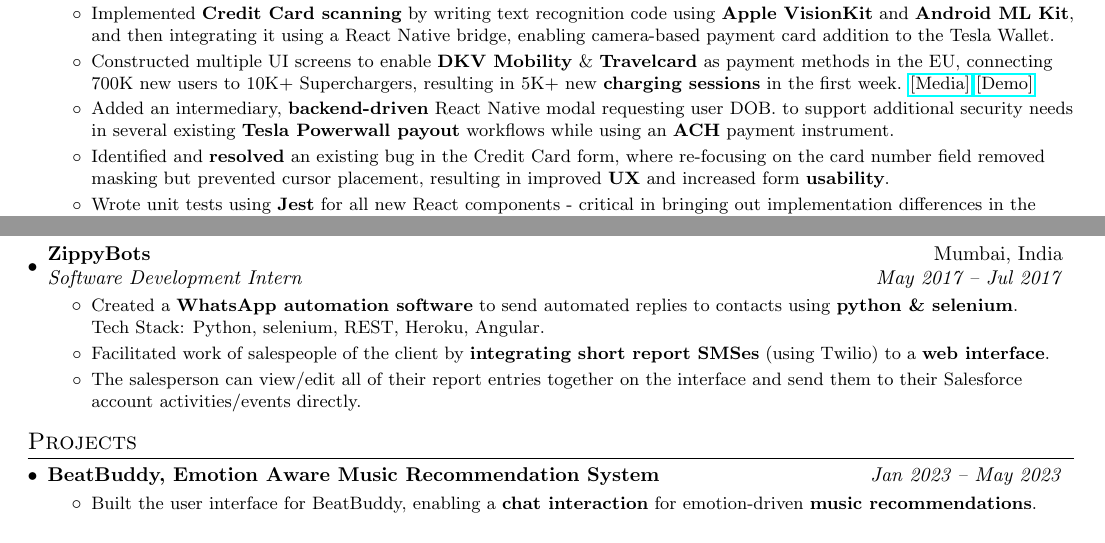
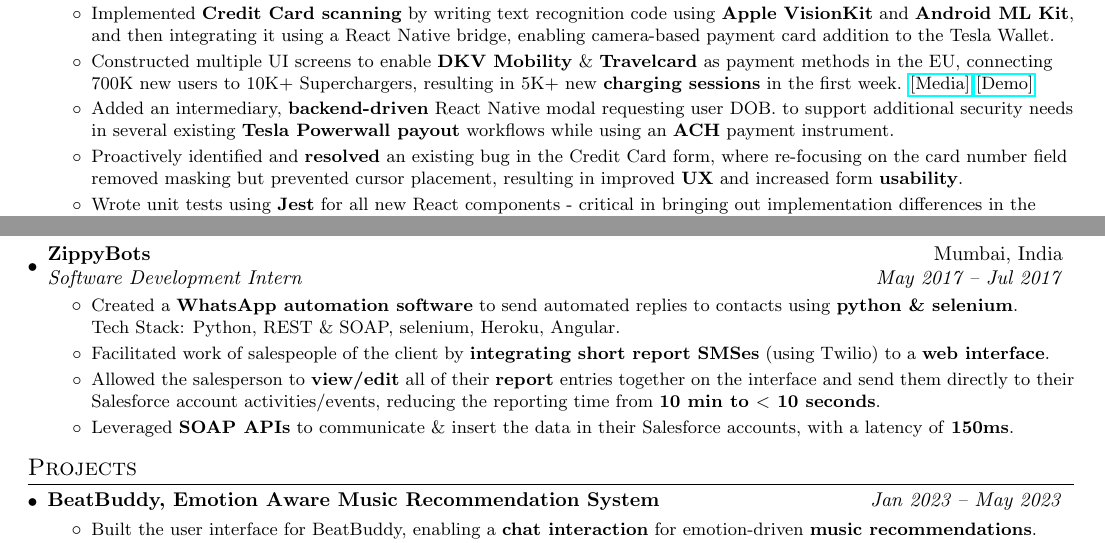
Before and after one commit to utkarshagarwal01/resume, a LaTeX CV (Utkarsh_Agarwal_Resume.tex): two parts of pages 1 and 2 of 2, joined at a grey line, cut so that both start at the same text. Compiled offline with pdfLaTeX.

Commit message:
Add an adverb for Tesla CC form bug; Improve ZippyBots bullets;

```diff
--- a/Utkarsh_Agarwal_Resume.tex
+++ b/Utkarsh_Agarwal_Resume.tex
@@ -144,7 +144,7 @@
           \resumeItemWithoutTitle
           {Added an intermediary, \textbf{backend-driven} React Native modal requesting user DOB. to support additional security needs in several existing \textbf{Tesla Powerwall payout} workflows while using an \textbf{ACH} payment instrument. }
           \resumeItemWithoutTitle
-          {Identified and \textbf{resolved} an existing bug in the Credit Card form, where re-focusing on the card number field removed masking but prevented cursor placement, resulting in improved \textbf{UX} and increased form \textbf{usability}. }
+          {Proactively identified and \textbf{resolved} an existing bug in the Credit Card form, where re-focusing on the card number field removed masking but prevented cursor placement, resulting in improved \textbf{UX} and increased form \textbf{usability}. }
           \resumeItemWithoutTitle
           {Wrote unit tests using \textbf{Jest} for all new React components - critical in bringing out implementation differences in the \textbf{Android and iOS platforms} such as launching Modals - and achieved \textbf{100\% branch coverage}.}
           \resumeItemWithoutTitle
@@ -196,9 +196,10 @@
 		{ZippyBots}{Mumbai, India}
 		{Software Development Intern}{May 2017 -- Jul 2017}
 		\resumeItemListStart
-        \resumeItemWithoutTitle{Created a \textbf{WhatsApp automation software} to send automated replies to contacts using \textbf{python \& selenium}.\newline Tech Stack: Python, selenium, REST, Heroku, Angular.}
+        \resumeItemWithoutTitle{Created a \textbf{WhatsApp automation software} to send automated replies to contacts using \textbf{python \& selenium}.\newline Tech Stack: Python, REST \& SOAP, selenium, Heroku, Angular.}
         \resumeItemWithoutTitle{Facilitated work of salespeople of the client by \textbf{integrating short report SMSes} (using Twilio) to a \textbf{web interface}. }
-        \resumeItemWithoutTitle{The salesperson can view/edit all of their report entries together on the interface and send them to their Salesforce account activities/events directly.}
+        \resumeItemWithoutTitle{Allowed the salesperson to \textbf{view/edit} all of their \textbf{report} entries together on the interface and send them directly to their Salesforce account activities/events, reducing the reporting time from \textbf{10 min to $<$ 10 seconds}.}
+        \resumeItemWithoutTitle{Leveraged \textbf{SOAP APIs} to communicate \& insert the data in their Salesforce accounts, with a latency of \textbf{150ms}.}
         \resumeItemListEnd
 \resumeSubHeadingListEnd
 %-----------PROJECTS-----------------
```
